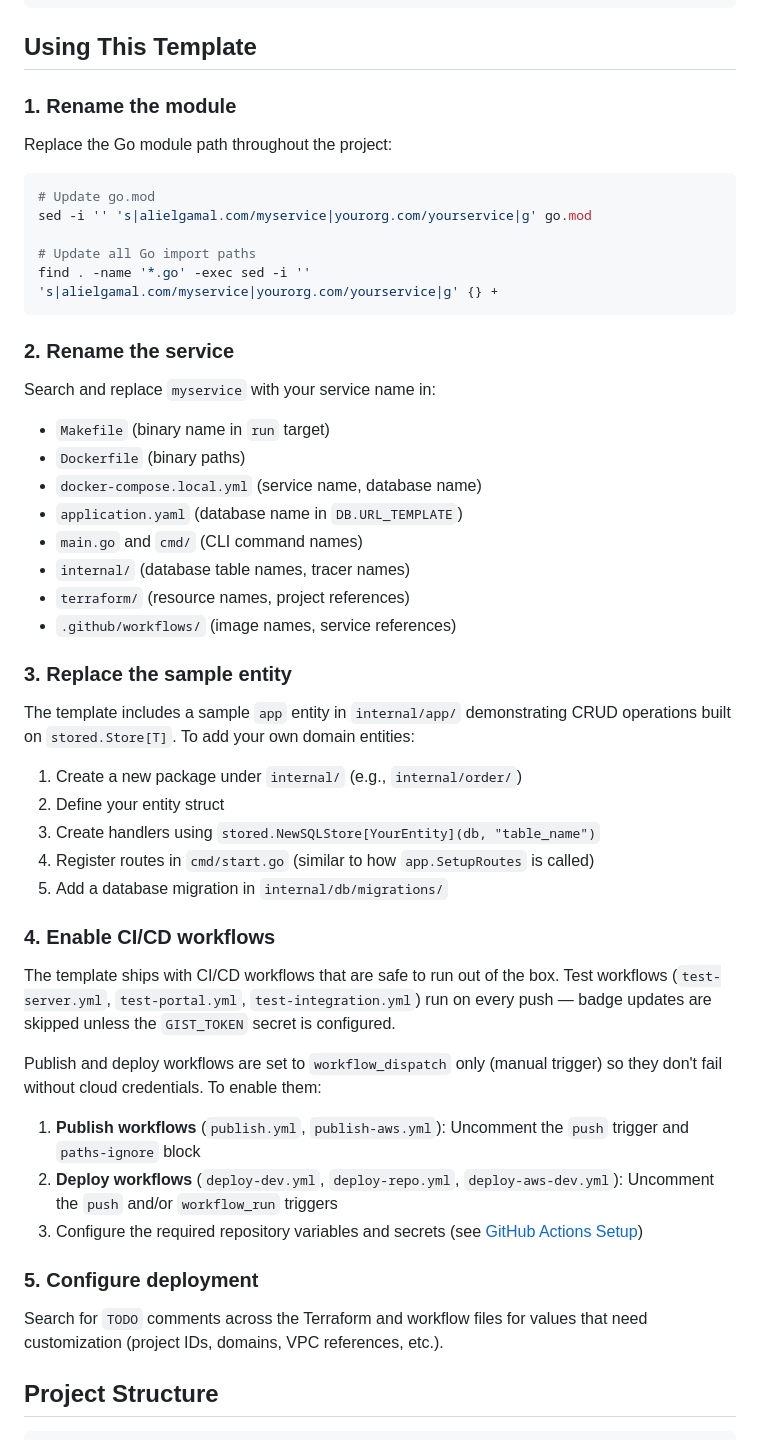
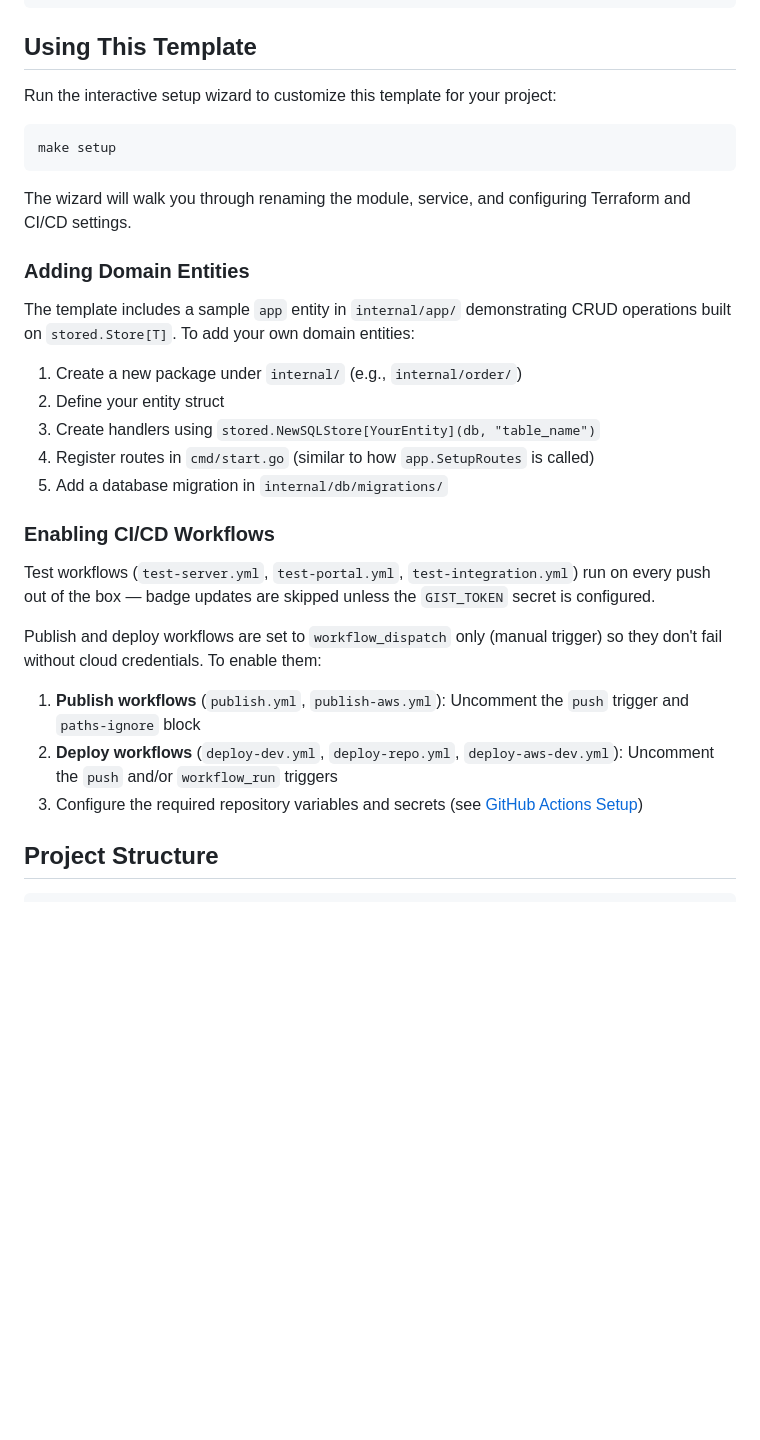
Before and after one commit to a-elgamal/backend-template, a Markdown page: README.md, the part around the change. GitHub-like rendering; blank space fills up the shorter version.

Commit message:
Simplify "Using this Template" README section to point to make setup
Co-Authored-By: Claude Opus 4.6 <noreply@anthropic.com>

````diff
--- a/README.md
+++ b/README.md
@@ -34,32 +34,15 @@ docker-compose -f docker-compose.local.yml up
 
 ## Using This Template
 
-### 1. Rename the module
-
-Replace the Go module path throughout the project:
+Run the interactive setup wizard to customize this template for your project:
 
 ```shell
-# Update go.mod
-sed -i '' 's|alielgamal.com/myservice|yourorg.com/yourservice|g' go.mod
-
-# Update all Go import paths
-find . -name '*.go' -exec sed -i '' 's|alielgamal.com/myservice|yourorg.com/yourservice|g' {} +
+make setup
 ```
 
-### 2. Rename the service
+The wizard will walk you through renaming the module, service, and configuring Terraform and CI/CD settings.
 
-Search and replace `myservice` with your service name in:
-
-- `Makefile` (binary name in `run` target)
-- `Dockerfile` (binary paths)
-- `docker-compose.local.yml` (service name, database name)
-- `application.yaml` (database name in `DB.URL_TEMPLATE`)
-- `main.go` and `cmd/` (CLI command names)
-- `internal/` (database table names, tracer names)
-- `terraform/` (resource names, project references)
-- `.github/workflows/` (image names, service references)
-
-### 3. Replace the sample entity
+### Adding Domain Entities
 
 The template includes a sample `app` entity in `internal/app/` demonstrating CRUD operations built on `stored.Store[T]`. To add your own domain entities:
 
@@ -69,19 +52,15 @@ The template includes a sample `app` entity in `internal/app/` demonstrating CRU
 4. Register routes in `cmd/start.go` (similar to how `app.SetupRoutes` is called)
 5. Add a database migration in `internal/db/migrations/`
 
-### 4. Enable CI/CD workflows
+### Enabling CI/CD Workflows
 
-The template ships with CI/CD workflows that are safe to run out of the box. Test workflows (`test-server.yml`, `test-portal.yml`, `test-integration.yml`) run on every push — badge updates are skipped unless the `GIST_TOKEN` secret is configured.
+Test workflows (`test-server.yml`, `test-portal.yml`, `test-integration.yml`) run on every push out of the box — badge updates are skipped unless the `GIST_TOKEN` secret is configured.
 
 Publish and deploy workflows are set to `workflow_dispatch` only (manual trigger) so they don't fail without cloud credentials. To enable them:
 
 1. **Publish workflows** (`publish.yml`, `publish-aws.yml`): Uncomment the `push` trigger and `paths-ignore` block
 2. **Deploy workflows** (`deploy-dev.yml`, `deploy-repo.yml`, `deploy-aws-dev.yml`): Uncomment the `push` and/or `workflow_run` triggers
 3. Configure the required repository variables and secrets (see [GitHub Actions Setup](#github-actions-setup))
-
-### 5. Configure deployment
-
-Search for `TODO` comments across the Terraform and workflow files for values that need customization (project IDs, domains, VPC references, etc.).
 
 ## Project Structure
 
````
